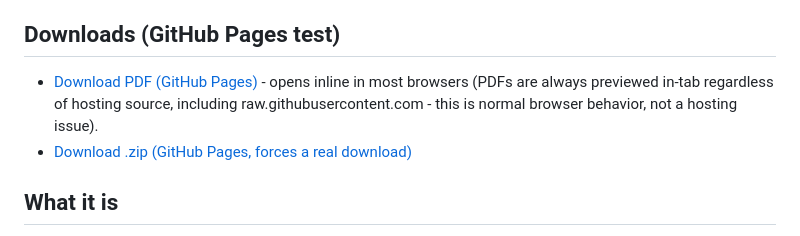
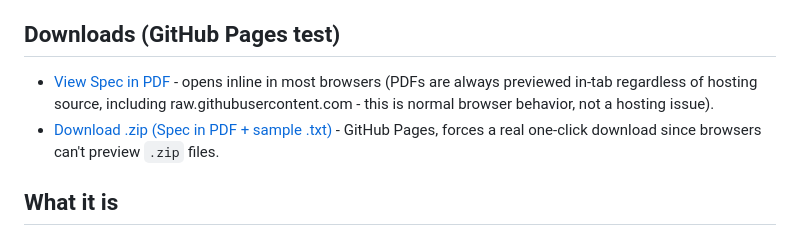
Before and after one commit to kong-poc/portal-github-integration, a Markdown page: specs/x12-850-purchase-order.md, the part around the change. Drawn GitHub-style.

Commit message:
X12 850: clarify Downloads link wording (View Spec in PDF / .zip contents)

```diff
--- a/specs/x12-850-purchase-order.md
+++ b/specs/x12-850-purchase-order.md
@@ -13,10 +13,11 @@ hosting_test: "GitHub Pages"
 
 ## Downloads (GitHub Pages test)
 
-- [Download PDF (GitHub Pages)](https://kong-poc.github.io/portal-github-integration/x12-850-purchase-order/files/x12-850-purchase-order.pdf) -
+- [View Spec in PDF](https://kong-poc.github.io/portal-github-integration/x12-850-purchase-order/files/x12-850-purchase-order.pdf) -
   opens inline in most browsers (PDFs are always previewed in-tab regardless of hosting source,
   including raw.githubusercontent.com - this is normal browser behavior, not a hosting issue).
-- [Download .zip (GitHub Pages, forces a real download)](https://kong-poc.github.io/portal-github-integration/x12-850-purchase-order/files/x12-850-purchase-order.zip)
+- [Download .zip (Spec in PDF + sample .txt)](https://kong-poc.github.io/portal-github-integration/x12-850-purchase-order/files/x12-850-purchase-order.zip) -
+  GitHub Pages, forces a real one-click download since browsers can't preview `.zip` files.
 
 ## What it is
 
```
